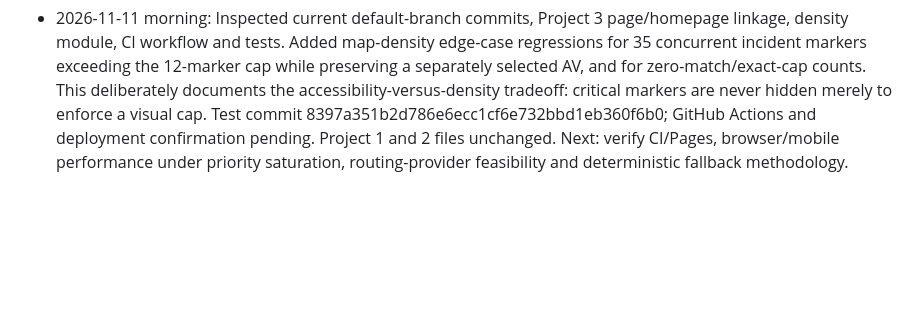
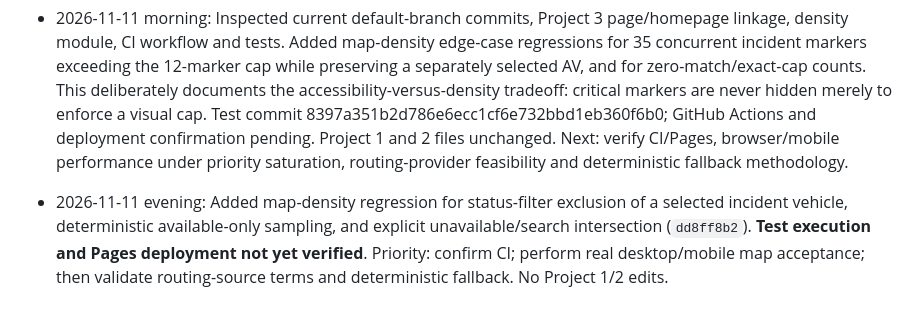
Before and after one commit to Vibecode-guy/eriksortino.com, a Markdown page: PROJECT3_ROADMAP.md, the part around the change. Rendered like a GitHub page; blank space fills up the shorter version.

Commit message:
docs(project3): track filter intersection regression and verification backlog

```diff
--- a/PROJECT3_ROADMAP.md
+++ b/PROJECT3_ROADMAP.md
@@ -180,3 +180,5 @@
 - 2026-11-10 evening: Added normalized case-insensitive/whitespace-trimmed search regression for seeded 100/240-vehicle fixtures, uncapped explicit area matches, and input nonmutation (`cc03509e`). CI/deployment pending verification. Next: browser/mobile acceptance, routing-source assessment, KPI end-to-end tests; no routing or telemetry claims.
 
 - 2026-11-11 morning: Inspected current default-branch commits, Project 3 page/homepage linkage, density module, CI workflow and tests. Added map-density edge-case regressions for 35 concurrent incident markers exceeding the 12-marker cap while preserving a separately selected AV, and for zero-match/exact-cap counts. This deliberately documents the accessibility-versus-density tradeoff: critical markers are never hidden merely to enforce a visual cap. Test commit 8397a351b2d786e6ecc1cf6e732bbd1eb360f6b0; GitHub Actions and deployment confirmation pending. Project 1 and 2 files unchanged. Next: verify CI/Pages, browser/mobile performance under priority saturation, routing-provider feasibility and deterministic fallback methodology.
+
+- 2026-11-11 evening: Added map-density regression for status-filter exclusion of a selected incident vehicle, deterministic available-only sampling, and explicit unavailable/search intersection (`dd8ff8b2`). **Test execution and Pages deployment not yet verified**. Priority: confirm CI; perform real desktop/mobile map acceptance; then validate routing-source terms and deterministic fallback. No Project 1/2 edits.
```
